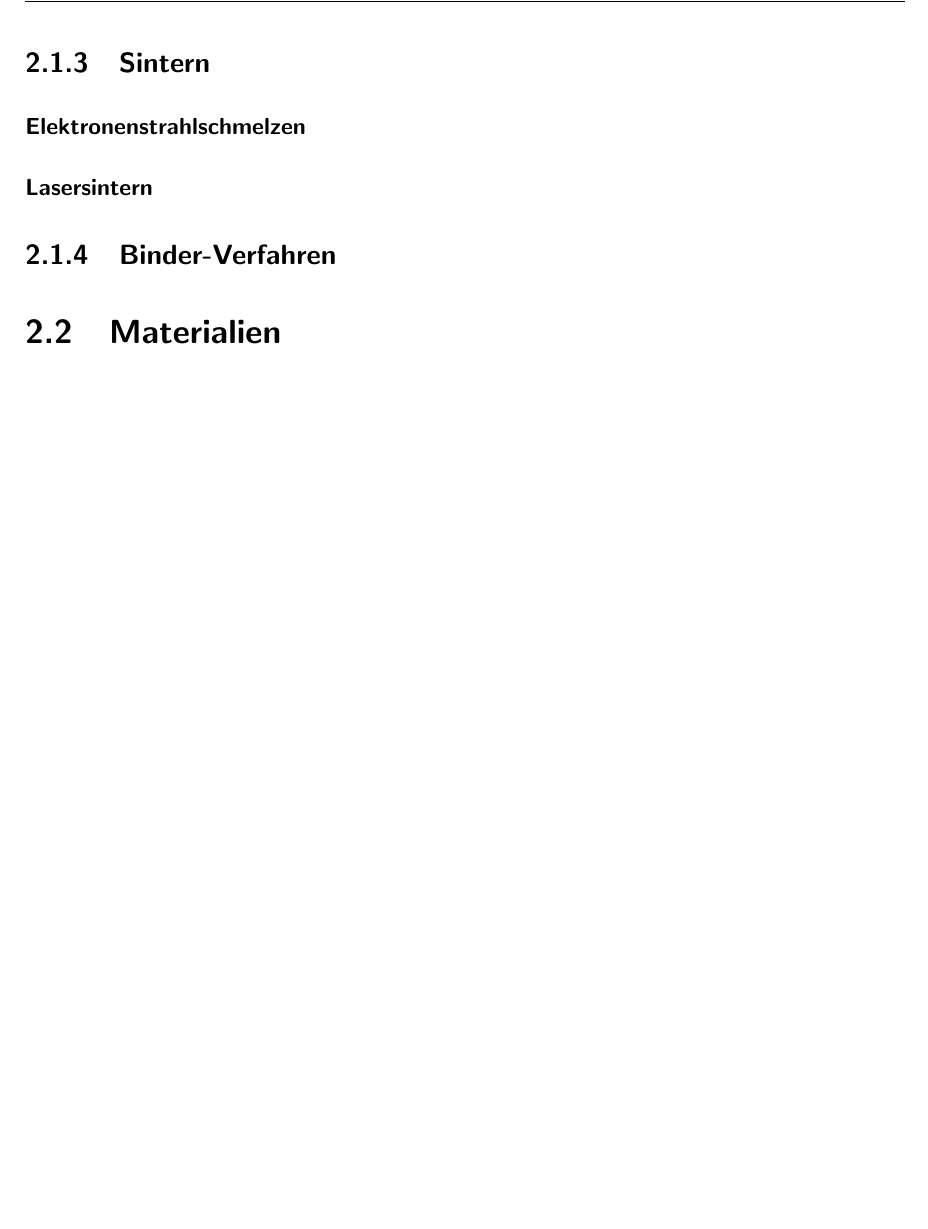
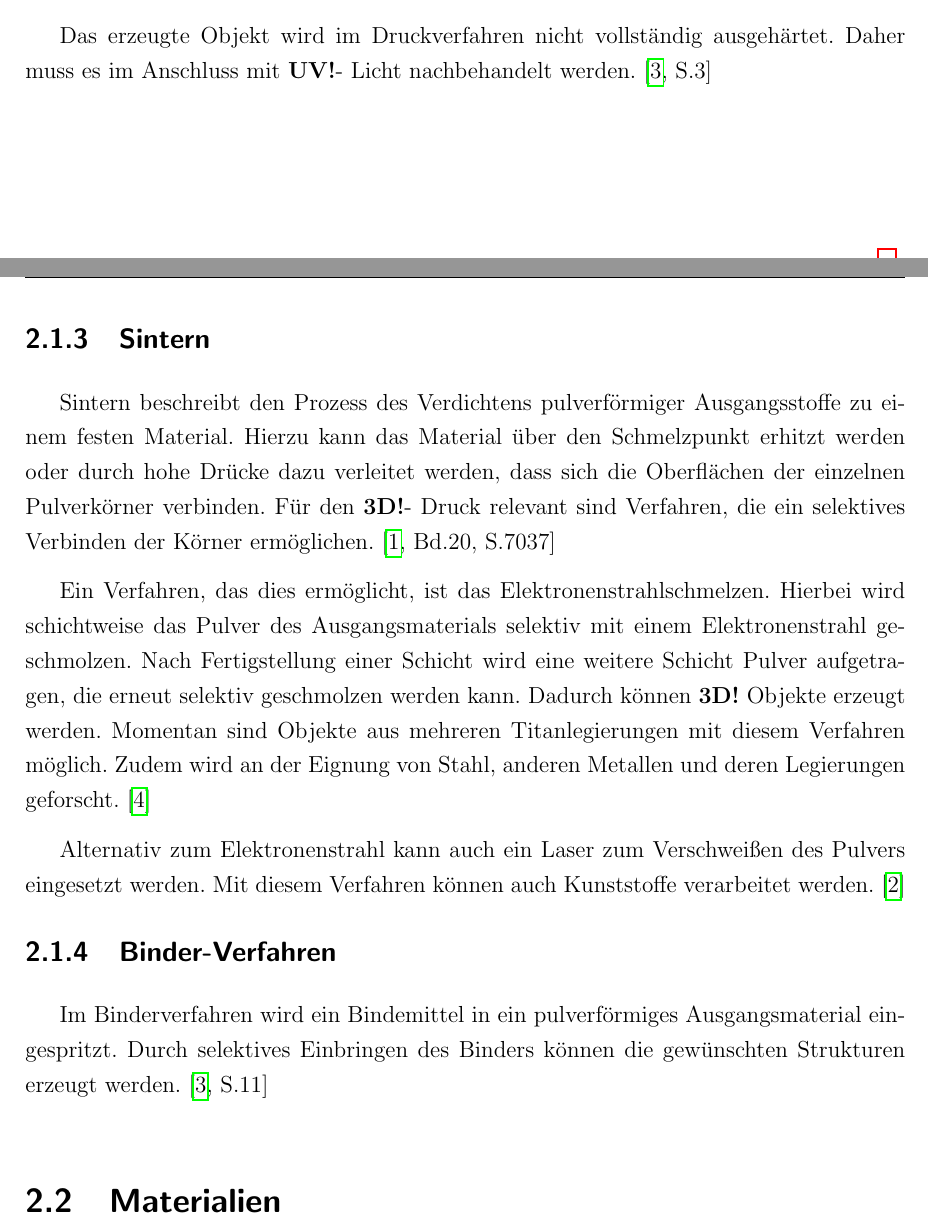
Before and after one commit to js5342/stud3dDHBW, a LaTeX document (studienarbeit.tex, which reads kapitel/sdt/drucktechniken.tex): part of page 7 of 12 before the commit and two parts of pages 6 and 7 of 13 after it, the two joined at a grey line, cut at the place of the change, the shorter picture padded with empty space. Compiled offline with pdfLaTeX; the source files are stored in an older character set and shown here as Unicode; a LaTeX package or settings file that is missing is left out.

Commit message:
Drucktechniken fertiggestellt

```diff
--- a/kapitel/sdt/drucktechniken.tex
+++ b/kapitel/sdt/drucktechniken.tex
@@ -16,10 +16,22 @@ Für jede Schicht kann eine Photomaske erzeugt werden. Der flüssige Grundstoff
 
 Alternativ zur Photomaske mit gleichmäßiger Quelle kann auch ein \ac{UV}- Laser verwendet werden, der über Spiegel an die auszuhärtenden Rasterpunkte gelenkt wird.
 
+Das erzeugte Objekt wird im Druckverfahren nicht vollständig ausgehärtet. Daher muss es im Anschluss mit \ac{UV}- Licht nachbehandelt werden.
+\cite[S.3]{gebhardt2004grundlagen}
 
 \subsection{Sintern}
+ Sintern beschreibt den Prozess des Verdichtens pulverförmiger Ausgangsstoffe zu einem festen Material. Hierzu kann das Material über den Schmelzpunkt erhitzt werden oder durch hohe Drücke dazu verleitet werden, dass sich die Oberflächen der einzelnen Pulverkörner verbinden.
+ Für den \ac{3D}- Druck relevant sind Verfahren, die ein selektives Verbinden der Körner ermöglichen.
+ \cite[Bd.20, S.7037]{meyers2006}
 
-	\subsubsection{Elektronenstrahlschmelzen}
-	\subsubsection{Lasersintern}
+ %	\subsubsection{Elektronenstrahlschmelzen}
+ Ein Verfahren, das dies ermöglicht, ist das Elektronenstrahlschmelzen. Hierbei wird schichtweise das Pulver des Ausgangsmaterials selektiv mit einem Elektronenstrahl geschmolzen. Nach Fertigstellung einer Schicht wird eine weitere Schicht Pulver aufgetragen, die erneut selektiv geschmolzen werden kann. Dadurch können \ac{3D} Objekte erzeugt werden. Momentan sind Objekte aus mehreren Titanlegierungen mit diesem Verfahren möglich. Zudem wird an der Eignung von Stahl, anderen Metallen und deren Legierungen geforscht.
+ \cite{IFAMElektronenstrahl}
+
+ %\subsubsection{Lasersintern}
+ Alternativ zum Elektronenstrahl kann auch ein Laser zum Verschweißen des Pulvers eingesetzt werden. Mit diesem Verfahren können auch Kunststoffe verarbeitet werden.
+\cite{lasersintern}
 
 \subsection{Binder-Verfahren}
+Im Binderverfahren wird ein Bindemittel in ein pulverförmiges Ausgangsmaterial eingespritzt. Durch selektives Einbringen des Binders können die gewünschten Strukturen erzeugt werden.
+\cite[S.11]{gebhardt2004grundlagen}
```
Also changed, not shown: kapitel/sdt/drucktechniken.tex (2 more changed lines).
